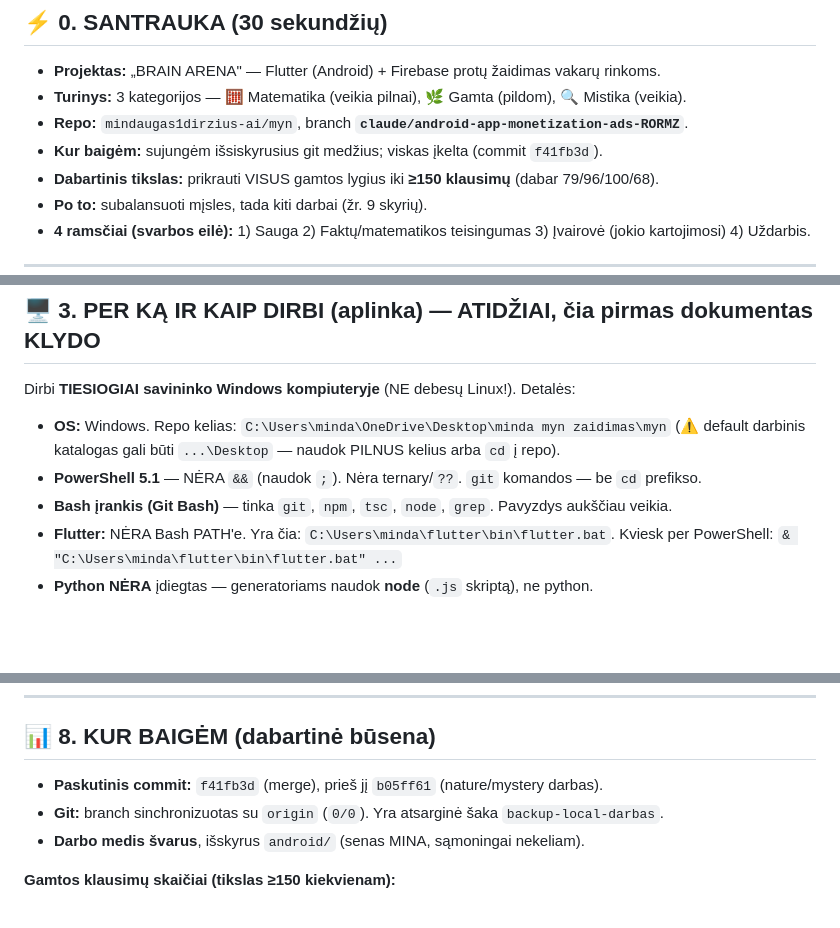
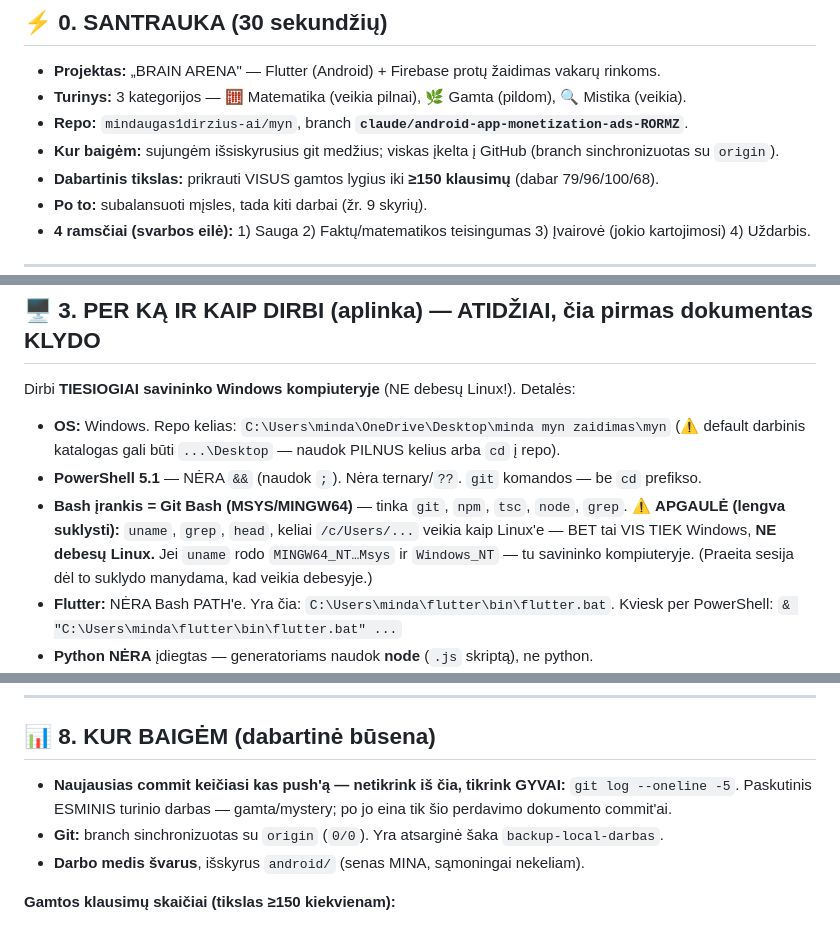
Before and after one commit to mindaugas1dirzius-ai/myn, a Markdown page: PERDAVIMAS_NAUJAI_SESIJAI.md, 3 parts joined by grey strips. GitHub-like rendering; blank space fills up the shorter version.

Commit message:
docs: perdavimas — §8 nehardkodinti commit hash (tikrinti gyvai), §3 Git Bash≠Linux įspėjimas
Co-Authored-By: Claude Opus 4.7 <noreply@anthropic.com>

```diff
--- a/PERDAVIMAS_NAUJAI_SESIJAI.md
+++ b/PERDAVIMAS_NAUJAI_SESIJAI.md
@@ -11,7 +11,7 @@
 - **Projektas:** „BRAIN ARENA" — Flutter (Android) + Firebase protų žaidimas vakarų rinkoms.
 - **Turinys:** 3 kategorijos — 🧮 Matematika (veikia pilnai), 🌿 Gamta (pildom), 🔍 Mistika (veikia).
 - **Repo:** `mindaugas1dirzius-ai/myn`, branch **`claude/android-app-monetization-ads-RORMZ`**.
-- **Kur baigėm:** sujungėm išsiskyrusius git medžius; viskas įkelta (commit `f41fb3d`).
+- **Kur baigėm:** sujungėm išsiskyrusius git medžius; viskas įkelta į GitHub (branch sinchronizuotas su `origin`).
 - **Dabartinis tikslas:** prikrauti VISUS gamtos lygius iki **≥150 klausimų** (dabar 79/96/100/68).
 - **Po to:** subalansuoti mįsles, tada kiti darbai (žr. 9 skyrių).
 - **4 ramsčiai (svarbos eilė):** 1) Sauga 2) Faktų/matematikos teisingumas 3) Įvairovė (jokio kartojimosi) 4) Uždarbis.
@@ -61,7 +61,10 @@ Dirbi **TIESIOGIAI savininko Windows kompiuteryje** (NE debesų Linux!). Detalė
 - **OS:** Windows. Repo kelias: `C:\Users\minda\OneDrive\Desktop\minda myn zaidimas\myn`
   (⚠️ default darbinis katalogas gali būti `...\Desktop` — naudok PILNUS kelius arba `cd` į repo).
 - **PowerShell 5.1** — NĖRA `&&` (naudok `;`). Nėra ternary/`??`. `git` komandos — be `cd` prefikso.
-- **Bash įrankis (Git Bash)** — tinka `git`, `npm`, `tsc`, `node`, `grep`. Pavyzdys aukščiau veikia.
+- **Bash įrankis = Git Bash (MSYS/MINGW64)** — tinka `git`, `npm`, `tsc`, `node`, `grep`.
+  ⚠️ **APGAULĖ (lengva suklysti):** `uname`, `grep`, `head`, keliai `/c/Users/...` veikia kaip Linux'e —
+  BET tai VIS TIEK Windows, **NE debesų Linux.** Jei `uname` rodo `MINGW64_NT…Msys` ir `Windows_NT` —
+  tu savininko kompiuteryje. (Praeita sesija dėl to suklydo manydama, kad veikia debesyje.)
 - **Flutter:** NĖRA Bash PATH'e. Yra čia: `C:\Users\minda\flutter\bin\flutter.bat`.
   Kviesk per PowerShell: `& "C:\Users\minda\flutter\bin\flutter.bat" ...`
 - **Python NĖRA** įdiegtas — generatoriams naudok **node** (`.js` skriptą), ne python.
@@ -264,7 +267,8 @@ TAS PATS `submitScore` (App Check apsaugotas). Nulis regresijos.
 
 ## 📊 8. KUR BAIGĖM (dabartinė būsena)
 
-- **Paskutinis commit:** `f41fb3d` (merge), prieš jį `b05ff61` (nature/mystery darbas).
+- **Naujausias commit keičiasi kas push'ą — netikrink iš čia, tikrink GYVAI:** `git log --oneline -5`.
+  Paskutinis ESMINIS turinio darbas — gamta/mystery; po jo eina tik šio perdavimo dokumento commit'ai.
 - **Git:** branch sinchronizuotas su `origin` (`0/0`). Yra atsarginė šaka `backup-local-darbas`.
 - **Darbo medis švarus**, išskyrus `android/` (senas MINA, sąmoningai nekeliam).
 
```
